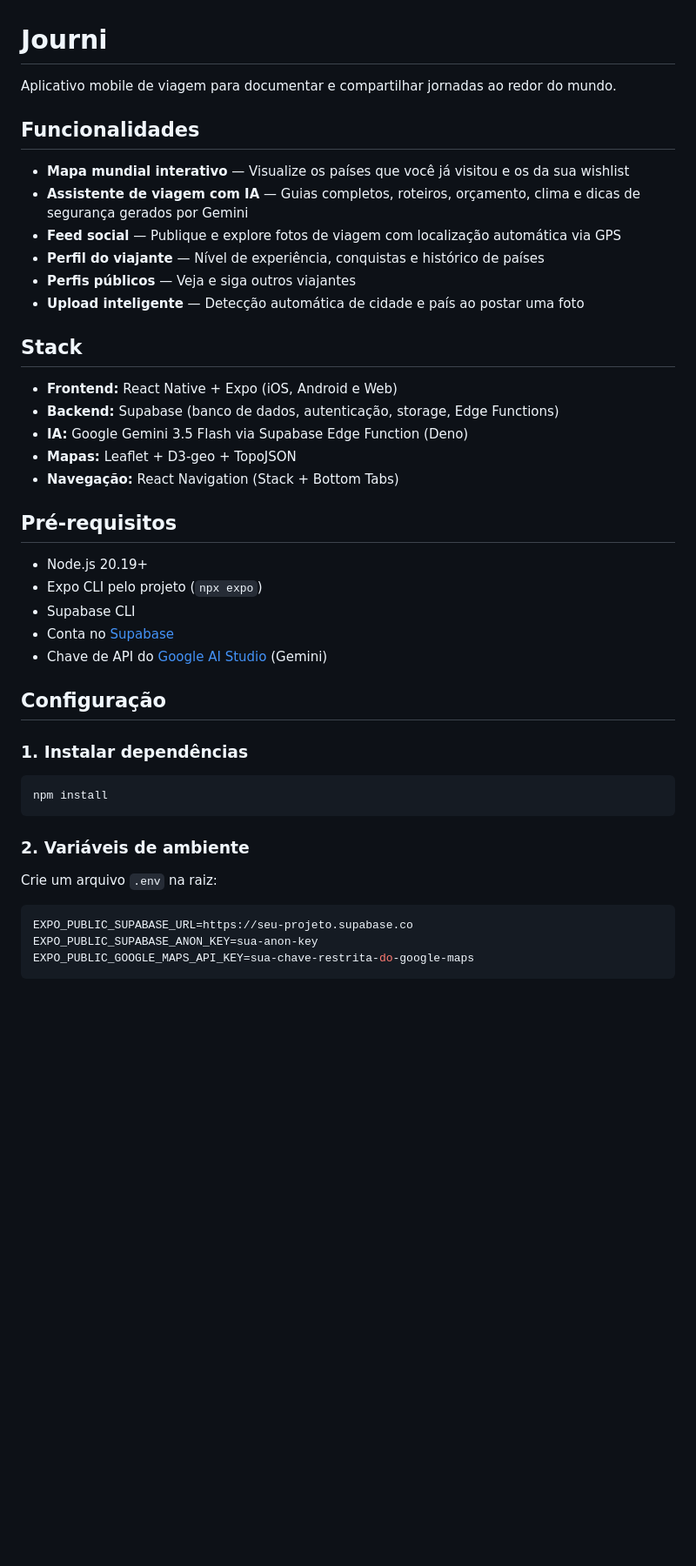
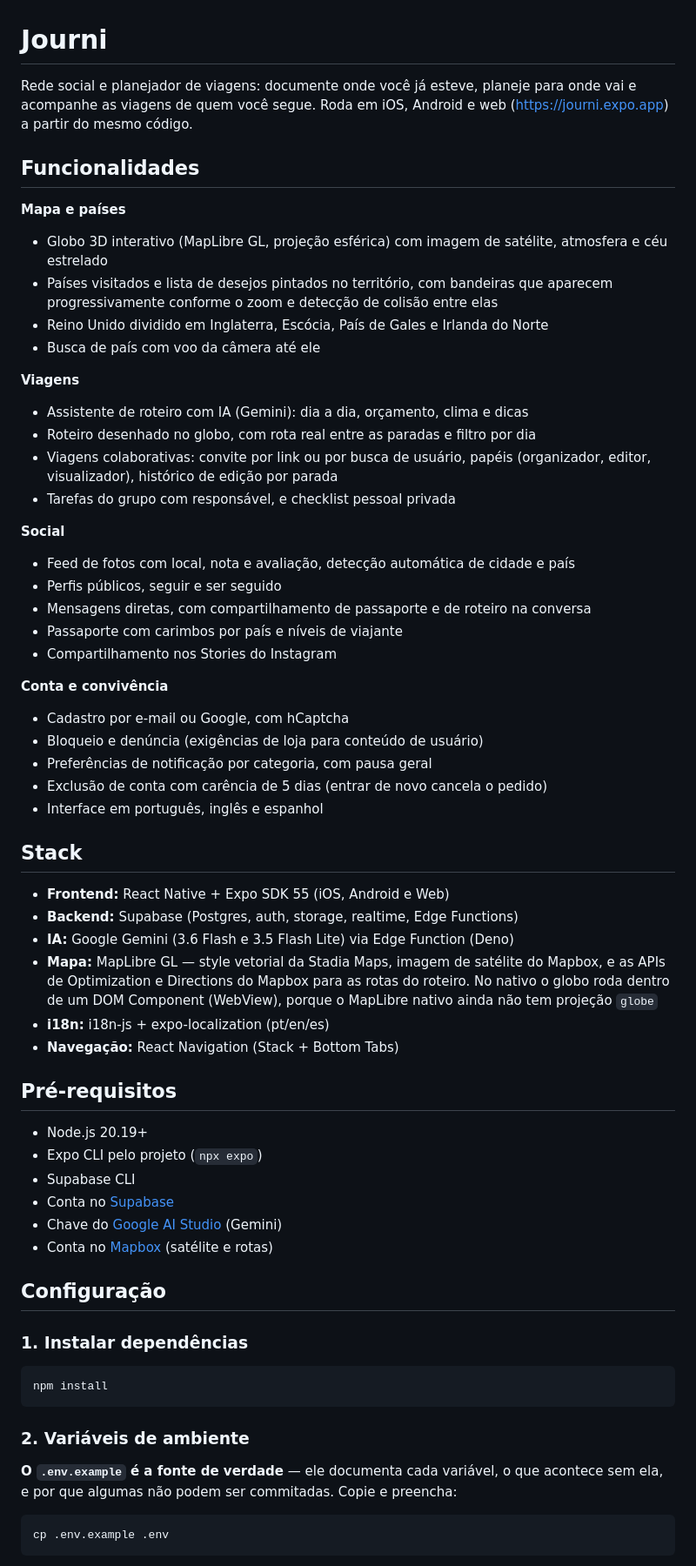
Before and after one commit to itselvismll/itravel, a Markdown page: README.md, the part around one of its changes. Shown at 87% size. Drawn GitHub-style; blank space fills up the shorter version.

````diff
--- a/README.md
+++ b/README.md
@@ -1,22 +1,50 @@
 # Journi
 
-Aplicativo mobile de viagem para documentar e compartilhar jornadas ao redor do mundo.
+Rede social e planejador de viagens: documente onde você já esteve, planeje para
+onde vai e acompanhe as viagens de quem você segue. Roda em iOS, Android e web
+(<https://journi.expo.app>) a partir do mesmo código.
 
 ## Funcionalidades
 
-- **Mapa mundial interativo** — Visualize os países que você já visitou e os da sua wishlist
-- **Assistente de viagem com IA** — Guias completos, roteiros, orçamento, clima e dicas de segurança gerados por Gemini
-- **Feed social** — Publique e explore fotos de viagem com localização automática via GPS
-- **Perfil do viajante** — Nível de experiência, conquistas e histórico de países
-- **Perfis públicos** — Veja e siga outros viajantes
-- **Upload inteligente** — Detecção automática de cidade e país ao postar uma foto
+**Mapa e países**
+- Globo 3D interativo (MapLibre GL, projeção esférica) com imagem de satélite,
+  atmosfera e céu estrelado
+- Países visitados e lista de desejos pintados no território, com bandeiras que
+  aparecem progressivamente conforme o zoom e detecção de colisão entre elas
+- Reino Unido dividido em Inglaterra, Escócia, País de Gales e Irlanda do Norte
+- Busca de país com voo da câmera até ele
+
+**Viagens**
+- Assistente de roteiro com IA (Gemini): dia a dia, orçamento, clima e dicas
+- Roteiro desenhado no globo, com rota real entre as paradas e filtro por dia
+- Viagens colaborativas: convite por link ou por busca de usuário, papéis
+  (organizador, editor, visualizador), histórico de edição por parada
+- Tarefas do grupo com responsável, e checklist pessoal privada
+
+**Social**
+- Feed de fotos com local, nota e avaliação, detecção automática de cidade e país
+- Perfis públicos, seguir e ser seguido
+- Mensagens diretas, com compartilhamento de passaporte e de roteiro na conversa
+- Passaporte com carimbos por país e níveis de viajante
+- Compartilhamento nos Stories do Instagram
+
+**Conta e convivência**
+- Cadastro por e-mail ou Google, com hCaptcha
+- Bloqueio e denúncia (exigências de loja para conteúdo de usuário)
+- Preferências de notificação por categoria, com pausa geral
+- Exclusão de conta com carência de 5 dias (entrar de novo cancela o pedido)
+- Interface em português, inglês e espanhol
 
 ## Stack
 
-- **Frontend:** React Native + Expo (iOS, Android e Web)
-- **Backend:** Supabase (banco de dados, autenticação, storage, Edge Functions)
-- **IA:** Google Gemini 3.5 Flash via Supabase Edge Function (Deno)
-- **Mapas:** Leaflet + D3-geo + TopoJSON
+- **Frontend:** React Native + Expo SDK 55 (iOS, Android e Web)
+- **Backend:** Supabase (Postgres, auth, storage, realtime, Edge Functions)
+- **IA:** Google Gemini (3.6 Flash e 3.5 Flash Lite) via Edge Function (Deno)
+- **Mapa:** MapLibre GL — style vetorial da Stadia Maps, imagem de satélite do
+  Mapbox, e as APIs de Optimization e Directions do Mapbox para as rotas do
+  roteiro. No nativo o globo roda dentro de um DOM Component (WebView), porque
+  o MapLibre nativo ainda não tem projeção `globe`
+- **i18n:** i18n-js + expo-localization (pt/en/es)
 - **Navegação:** React Navigation (Stack + Bottom Tabs)
 
 ## Pré-requisitos
@@ -25,7 +53,8 @@ Aplicativo mobile de viagem para documentar e compartilhar jornadas ao redor do
 - Expo CLI pelo projeto (`npx expo`)
 - Supabase CLI
 - Conta no [Supabase](https://supabase.com)
-- Chave de API do [Google AI Studio](https://aistudio.google.com/apikey) (Gemini)
+- Chave do [Google AI Studio](https://aistudio.google.com/apikey) (Gemini)
+- Conta no [Mapbox](https://account.mapbox.com) (satélite e rotas)
 
 ## Configuração
 
@@ -37,11 +66,10 @@ npm install
 
 ### 2. Variáveis de ambiente
 
-Crie um arquivo `.env` na raiz:
+**O `.env.example` é a fonte de verdade** — ele documenta cada variável, o que
+acontece sem ela, e por que algumas não podem ser commitadas. Copie e preencha:
 
-```env
-EXPO_PUBLIC_SUPABASE_URL=https://seu-projeto.supabase.co
-EXPO_PUBLIC_SUPABASE_ANON_KEY=sua-anon-key
-EXPO_PUBLIC_GOOGLE_MAPS_API_KEY=sua-chave-restrita-do-google-maps
+```bash
+cp .env.example .env
 ```
 
````
Also changed, not shown: other parts of README.md (+116 -85 lines).
